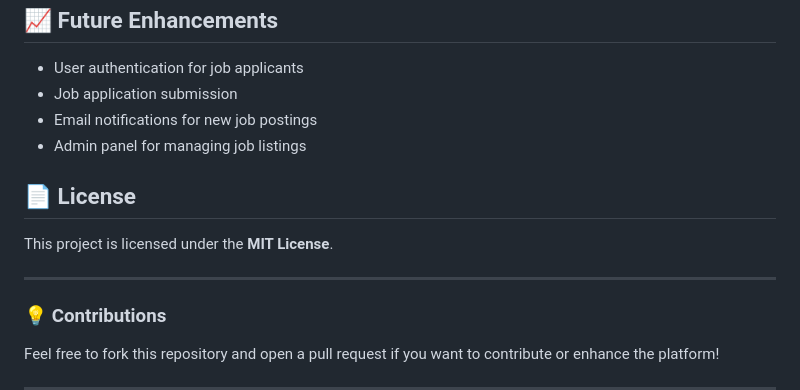
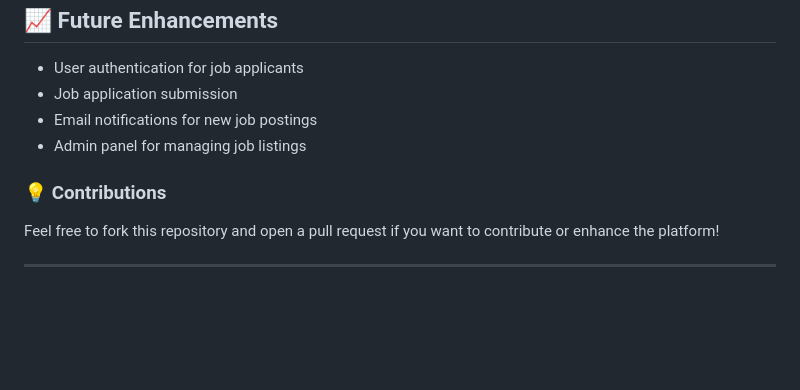
Before and after one commit to jaypadhiyar2003/fresher-place, a Markdown page: README.md, the part around the change. Drawn GitHub-style; blank space fills up the shorter version.

```diff
--- a/README.md
+++ b/README.md
@@ -105,12 +105,6 @@ Ensure you have the following installed:
 - Email notifications for new job postings
 - Admin panel for managing job listings
 
-## 📄 License
-
-This project is licensed under the **MIT License**.
-
----
-
 ### 💡 Contributions
 Feel free to fork this repository and open a pull request if you want to contribute or enhance the platform!
 
```
